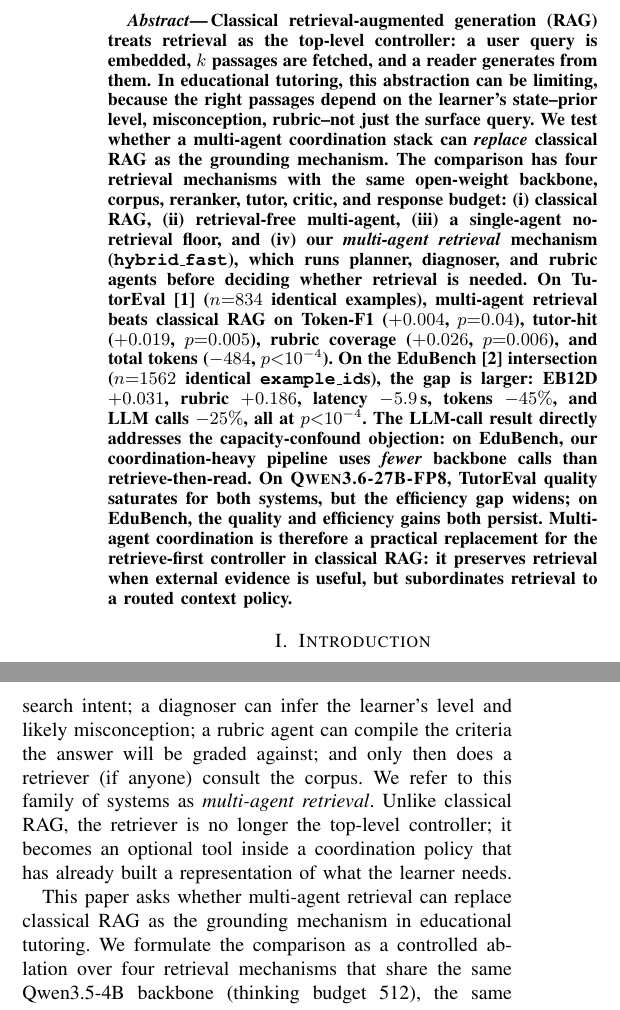
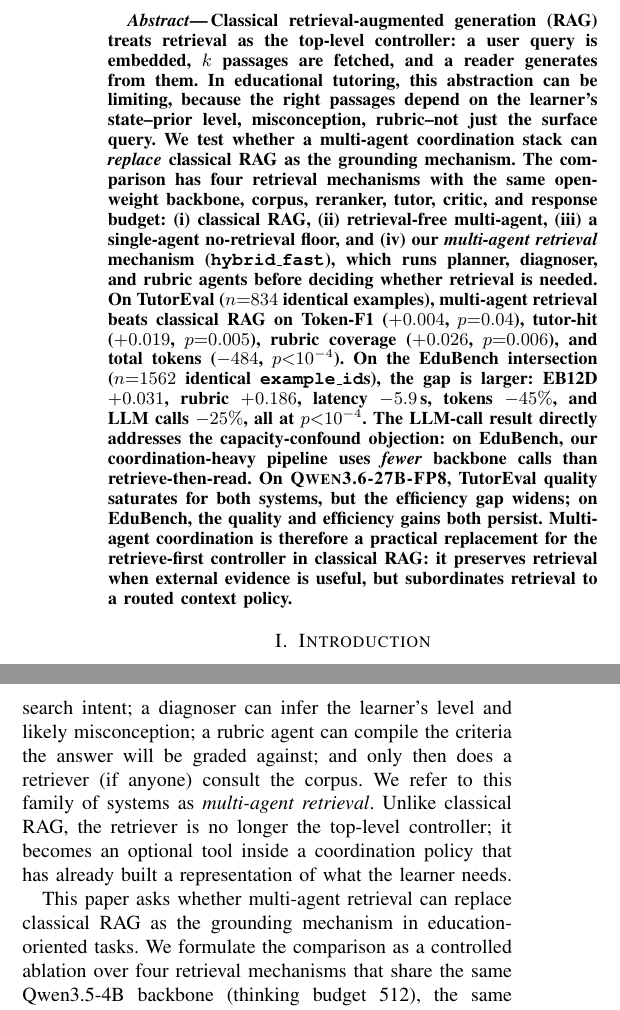
Before and after one commit to CatfishW/MultiAgentOL, a LaTeX paper (main_smc.tex): two parts of the columns of page 1 of 6, joined at a grey line, cut so that both start at the same text. Compiled offline with pdfLaTeX.

Commit message:
Updates from Overleaf

```diff
--- a/main_smc.tex
+++ b/main_smc.tex
@@ -39,7 +39,7 @@ A Controlled Comparison on Educational Tutoring Benchmarks
 \pagestyle{empty}
 
 \begin{abstract}
-Classical retrieval-augmented generation (RAG) treats retrieval as the top-level controller: a user query is embedded, $k$ passages are fetched, and a reader generates from them. In educational tutoring, this abstraction can be limiting, because the right passages depend on the learner's state--prior level, misconception, rubric--not just the surface query. We test whether a multi-agent coordination stack can \emph{replace} classical RAG as the grounding mechanism. The comparison has four retrieval mechanisms with the same open-weight backbone, corpus, reranker, tutor, critic, and response budget: (i) classical RAG, (ii) retrieval-free multi-agent, (iii) a single-agent no-retrieval floor, and (iv) our \emph{multi-agent retrieval} mechanism (\texttt{hybrid\_fast}), which runs planner, diagnoser, and rubric agents before deciding whether retrieval is needed. On TutorEval~\cite{chevalier2024sciencetutors} ($n{=}834$ identical examples), multi-agent retrieval beats classical RAG on Token-F1 ($+0.004$, $p{=}0.04$), tutor-hit ($+0.019$, $p{=}0.005$), rubric coverage ($+0.026$, $p{=}0.006$), and total tokens ($-484$, $p{<}10^{-4}$). On the EduBench~\cite{xu2025edubench} intersection ($n{=}1562$ identical \texttt{example\_id}s), the gap is larger: EB12D $+0.031$, rubric $+0.186$, latency $-5.9$\,s, tokens $-45\%$, and LLM calls $-25\%$, all at $p{<}10^{-4}$. The LLM-call result directly addresses the capacity-confound objection: on EduBench, our coordination-heavy pipeline uses \emph{fewer} backbone calls than retrieve-then-read. On \textsc{Qwen3.6-27B-FP8}, TutorEval quality saturates for both systems, but the efficiency gap widens; on EduBench, the quality and efficiency gains both persist. Multi-agent coordination is therefore a practical replacement for the retrieve-first controller in classical RAG: it preserves retrieval when external evidence is useful, but subordinates retrieval to a routed context policy.
+Classical retrieval-augmented generation (RAG) treats retrieval as the top-level controller: a user query is embedded, $k$ passages are fetched, and a reader generates from them. In educational tutoring, this abstraction can be limiting, because the right passages depend on the learner's state--prior level, misconception, rubric--not just the surface query. We test whether a multi-agent coordination stack can \emph{replace} classical RAG as the grounding mechanism. The comparison has four retrieval mechanisms with the same open-weight backbone, corpus, reranker, tutor, critic, and response budget: (i) classical RAG, (ii) retrieval-free multi-agent, (iii) a single-agent no-retrieval floor, and (iv) our \emph{multi-agent retrieval} mechanism (\texttt{hybrid\_fast}), which runs planner, diagnoser, and rubric agents before deciding whether retrieval is needed. On TutorEval ($n{=}834$ identical examples), multi-agent retrieval beats classical RAG on Token-F1 ($+0.004$, $p{=}0.04$), tutor-hit ($+0.019$, $p{=}0.005$), rubric coverage ($+0.026$, $p{=}0.006$), and total tokens ($-484$, $p{<}10^{-4}$). On the EduBench intersection ($n{=}1562$ identical \texttt{example\_id}s), the gap is larger: EB12D $+0.031$, rubric $+0.186$, latency $-5.9$\,s, tokens $-45\%$, and LLM calls $-25\%$, all at $p{<}10^{-4}$. The LLM-call result directly addresses the capacity-confound objection: on EduBench, our coordination-heavy pipeline uses \emph{fewer} backbone calls than retrieve-then-read. On \textsc{Qwen3.6-27B-FP8}, TutorEval quality saturates for both systems, but the efficiency gap widens; on EduBench, the quality and efficiency gains both persist. Multi-agent coordination is therefore a practical replacement for the retrieve-first controller in classical RAG: it preserves retrieval when external evidence is useful, but subordinates retrieval to a routed context policy.
 \end{abstract}
 
 \section{Introduction}
@@ -48,7 +48,7 @@ Classical retrieval-augmented generation (RAG) has become the default mechanism
 
 A natural alternative is to let a small group of specialist agents do the work that classical RAG assumes a single embedded query can do. A planner can propose a scoped search intent; a diagnoser can infer the learner's level and likely misconception; a rubric agent can compile the criteria the answer will be graded against; and only then does a retriever (if anyone) consult the corpus. We refer to this family of systems as \emph{multi-agent retrieval}. Unlike classical RAG, the retriever is no longer the top-level controller; it becomes an optional tool inside a coordination policy that has already built a representation of what the learner needs.
 
-This paper asks whether multi-agent retrieval can replace classical RAG as the grounding mechanism in educational tutoring. We formulate the comparison as a controlled ablation over four retrieval mechanisms that share the same Qwen3.5-4B backbone (thinking budget 512), the same shared corpus, the same reranker, and the same response budget: (i) \textsc{Classical RAG} (retrieve-always, retrieve-then-read), (ii) \textsc{Multi-Agent (no retrieval)}, which replaces the retriever with parallel planner, diagnoser, and rubric agents, (iii) \textsc{Single-Agent (no retrieval)} as an ablation floor, and (iv) our \textsc{Multi-Agent Retrieval} mechanism (\texttt{hybrid\_fast}), in which the coordination agents run first and a lightweight router then decides per example whether the retriever should be called. The contrast is deliberate: all four mechanisms see the same prompt; the only thing that varies is who--or what--decides when and whether the corpus is consulted.
+This paper asks whether multi-agent retrieval can replace classical RAG as the grounding mechanism in education-oriented tasks. We formulate the comparison as a controlled ablation over four retrieval mechanisms that share the same Qwen3.5-4B backbone (thinking budget 512), the same shared corpus, the same reranker, and the same response budget: (i) \textsc{Classical RAG} (retrieve-always, retrieve-then-read), (ii) \textsc{Multi-Agent (no retrieval)}, which replaces the retriever with parallel planner, diagnoser, and rubric agents, (iii) \textsc{Single-Agent (no retrieval)} as an ablation floor, and (iv) our \textsc{Multi-Agent Retrieval} mechanism (\texttt{hybrid\_fast}), in which the coordination agents run first and a lightweight router then decides per example whether the retriever should be called. The contrast is deliberate: all four mechanisms see the same prompt; the only thing that varies is who--or what--decides when and whether the corpus is consulted.
 
 Two education benchmarks give us the regime variety we need: they make the source of useful grounding context ambiguous, ranging from external instructional evidence to learner-, rubric-, and scenario-conditioned context. TutorEval~\cite{chevalier2024sciencetutors,lmsciencetutorrepo} stresses the evidence-grounded regime, where the right passage usually exists inside a textbook chunk. EduBench~\cite{xu2025edubench} spans grading, emotional support, and personalized-learning scenarios where the useful context depends more on learner profile and rubric than on a single chunk. Related educational-evaluation work~\cite{macina2025mathtutorbench,srinivasa2025tutorbench,maurya2025aitutoreval,borchers2025adaptivity,hazra2026safetutors,shi2026kmpbench} reinforces the methodological point: a grounding mechanism cannot be judged on retrieval recall alone. On TutorEval ($n{=}834$ identical examples) and on the EduBench intersection ($n{=}1562$ identical \texttt{example\_id}s), the same tutor scores higher when fed multi-agent retrieval context while using fewer tokens; on EduBench it also reduces latency and LLM calls. This makes the education setting a useful stress test for retrieval control, because not every example is best grounded by the same kind of context.
 
```
